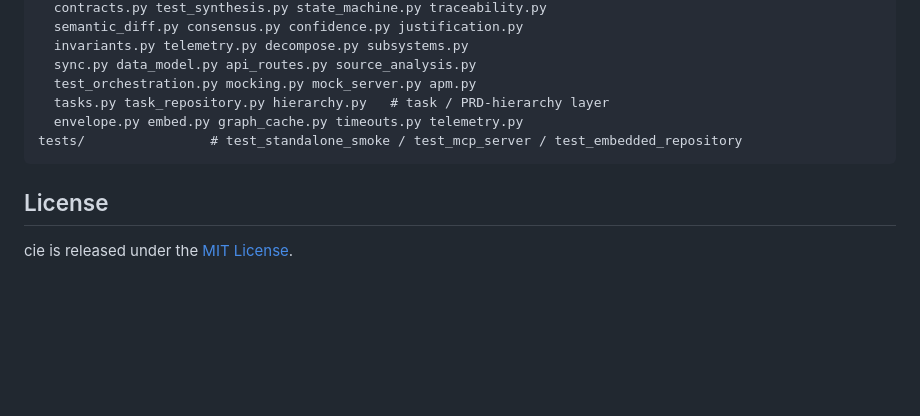
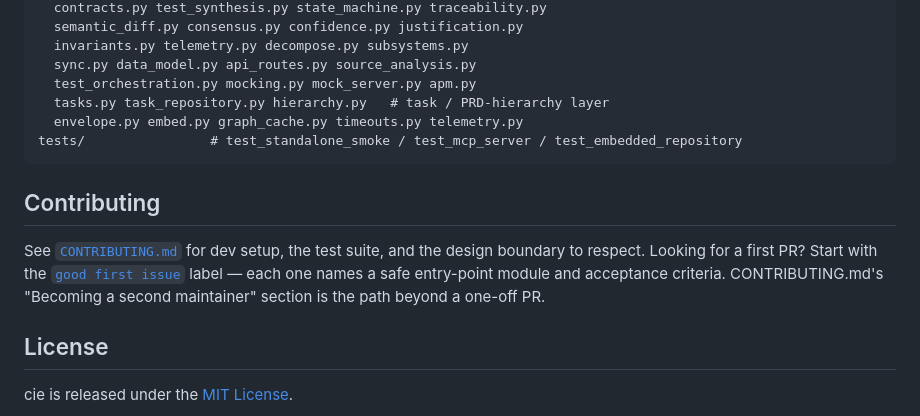
Before and after one commit to arunsoman/cie, a Markdown page: README.md, the part around the change. Drawn GitHub-style; blank space fills up the shorter version.

Commit message:
R19: README contributing section, link good-first-issue label
Adds a Contributing section pointing to CONTRIBUTING.md and the
good-first-issue label (linked live, not by issue number, so it
doesn't rot) — closes the loop on filing #9/#10/#11.

Co-Authored-By: Claude Sonnet 5 <noreply@anthropic.com>
Claude-Session: https://claude.ai/code/session_01R7fqhZdhBBmjcfX4QqZjax

````diff
--- a/README.md
+++ b/README.md
@@ -632,6 +632,15 @@ cie/
 tests/                # test_standalone_smoke / test_mcp_server / test_embedded_repository
 ```
 
+## Contributing
+
+See [`CONTRIBUTING.md`](CONTRIBUTING.md) for dev setup, the test suite,
+and the design boundary to respect. Looking for a first PR? Start with
+the [`good first issue`](https://github.com/arunsoman/cie/issues?q=is%3Aissue+is%3Aopen+label%3A%22good+first+issue%22)
+label — each one names a safe entry-point module and acceptance
+criteria. CONTRIBUTING.md's "Becoming a second maintainer" section is
+the path beyond a one-off PR.
+
 ## License
 
 cie is released under the [MIT License](LICENSE).
````
